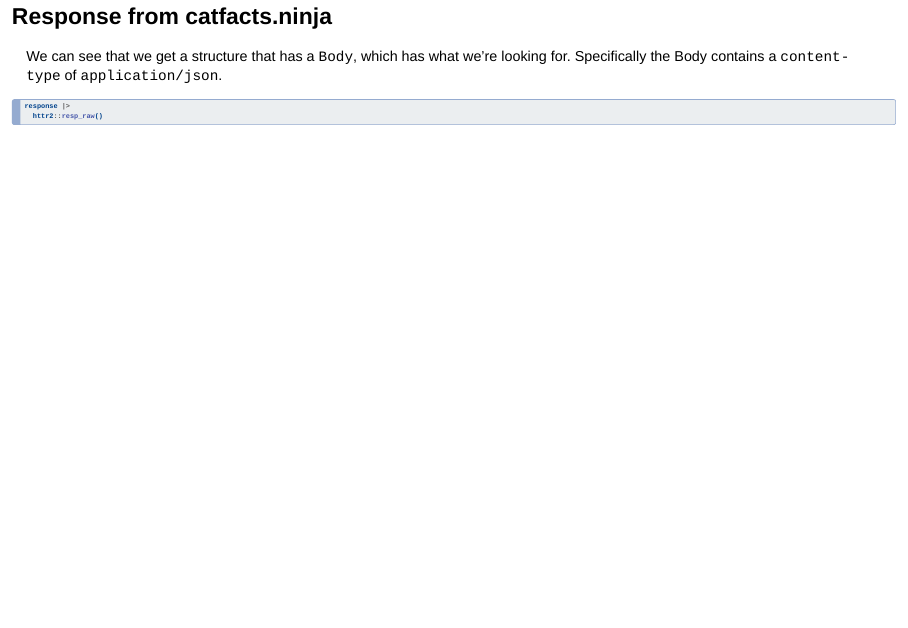
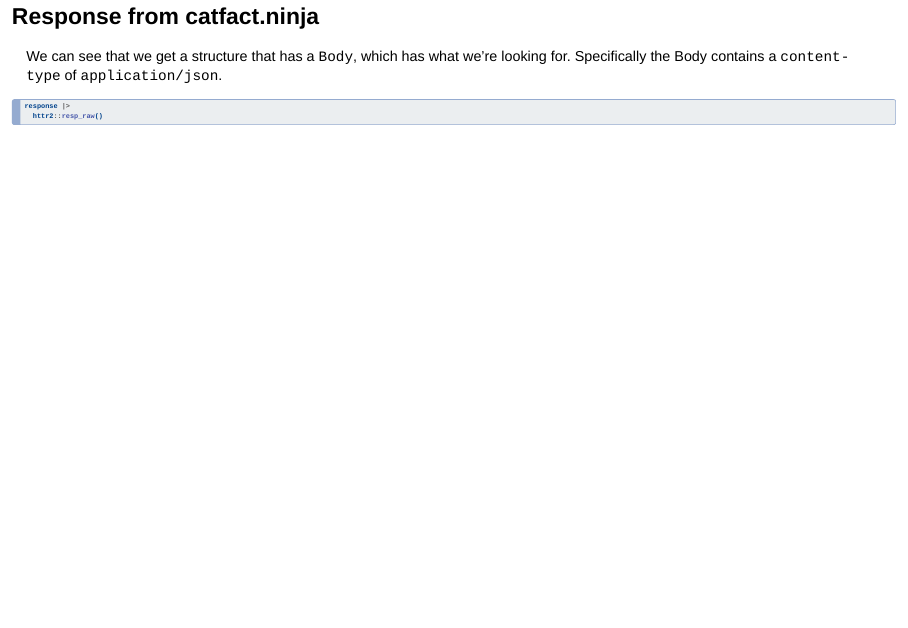
Before and after one commit to laderast/intro_apis_json_cascadia, a Quarto document (index.qmd): page 14 of 54. Rendered offline with R 4.5, knitr and Pandoc in place of Quarto, with nearby package versions; the code chunks are not run, so their results and figures are left out; drawn as Slidy slides in place of the format the file asks for.

Commit message:
fixing catfacts to catfact

```diff
--- a/index.qmd
+++ b/index.qmd
@@ -168,7 +168,7 @@
 Note there's a `GET` in our request. That is one of the methods for requesting via HTTP. We'll talk a little more about `POST` when we build JSON requests.
 
 
-## Response from catfacts.ninja
+## Response from catfact.ninja
 
 We can see that we get a structure that has a `Body`, which has what we're looking for. Specifically the Body contains a `content-type` of `application/json`.
 
```
Also changed, not shown: 1 other file.
